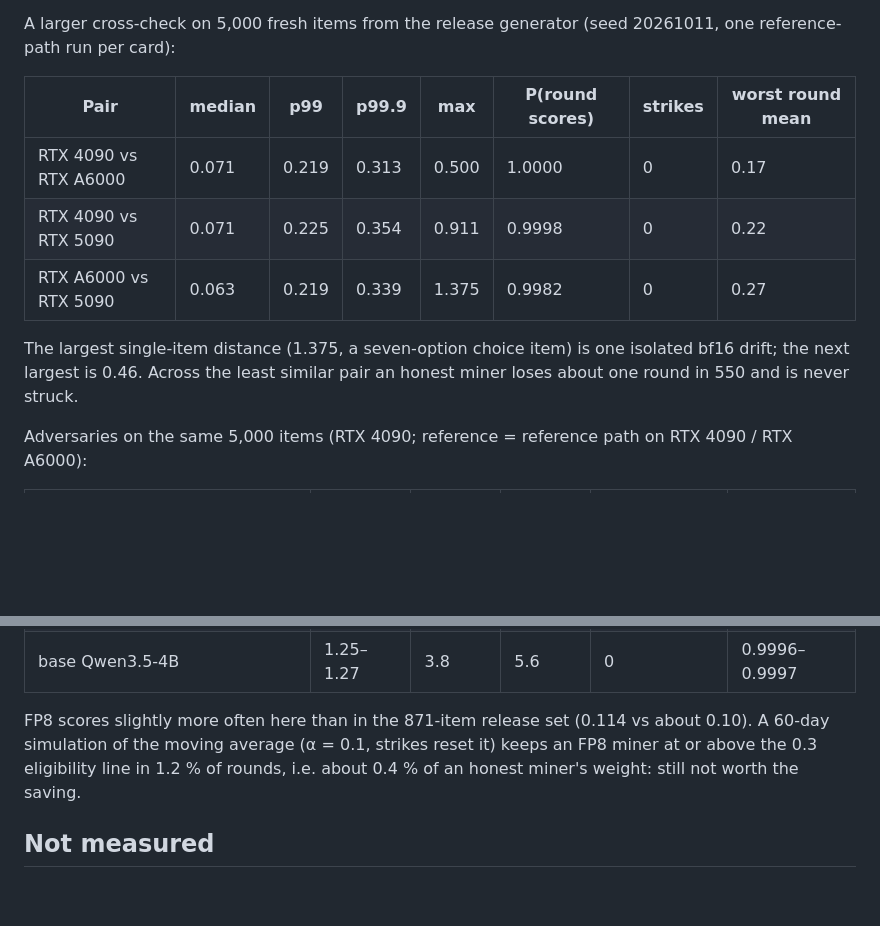
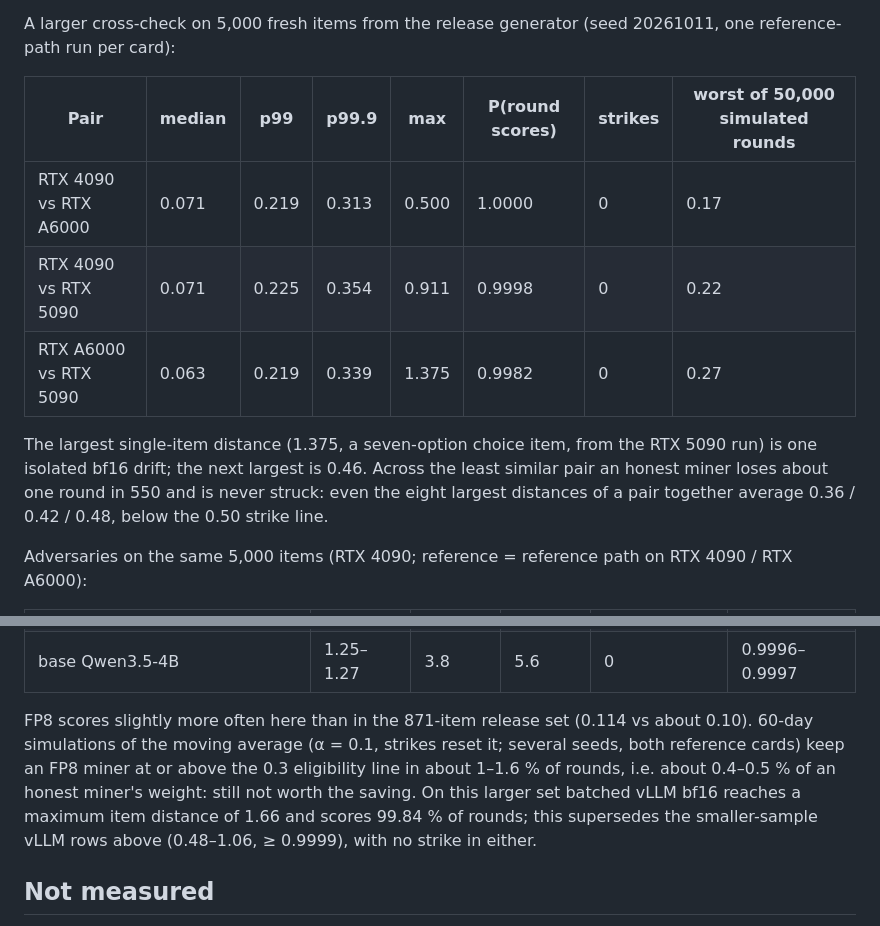
Before and after one commit to ghblzs/reax-subnet, a Markdown page: docs/CALIBRATION.md, 2 parts joined by grey strips. GitHub-like rendering; blank space fills up the shorter version.

Commit message:
docs: label simulated worst rounds, reconcile the vLLM rows, attribute the outlier
Co-Authored-By: Claude Opus 5.5 <noreply@anthropic.com>

```diff
--- a/docs/CALIBRATION.md
+++ b/docs/CALIBRATION.md
@@ -125,14 +125,15 @@ chip as the RTX 3090; the 3090 itself was not measured.
 
 A larger cross-check on 5,000 fresh items from the release generator (seed 20261011, one reference-path run per card):
 
-| Pair | median | p99 | p99.9 | max | P(round scores) | strikes | worst round mean |
+| Pair | median | p99 | p99.9 | max | P(round scores) | strikes | worst of 50,000 simulated rounds |
 |---|---|---|---|---|---|---|---|
 | RTX 4090 vs RTX A6000 | 0.071 | 0.219 | 0.313 | 0.500 | 1.0000 | 0 | 0.17 |
 | RTX 4090 vs RTX 5090 | 0.071 | 0.225 | 0.354 | 0.911 | 0.9998 | 0 | 0.22 |
 | RTX A6000 vs RTX 5090 | 0.063 | 0.219 | 0.339 | 1.375 | 0.9982 | 0 | 0.27 |
 
-The largest single-item distance (1.375, a seven-option choice item) is one isolated bf16 drift; the next largest is
-0.46. Across the least similar pair an honest miner loses about one round in 550 and is never struck.
+The largest single-item distance (1.375, a seven-option choice item, from the RTX 5090 run) is one isolated bf16 drift;
+the next largest is 0.46. Across the least similar pair an honest miner loses about one round in 550 and is never struck:
+even the eight largest distances of a pair together average 0.36 / 0.42 / 0.48, below the 0.50 strike line.
 
 Adversaries on the same 5,000 items (RTX 4090; reference = reference path on RTX 4090 / RTX A6000):
 
@@ -142,9 +143,11 @@ Adversaries on the same 5,000 items (RTX 4090; reference = reference path on RTX
 | **FP8 (same weights, vLLM online FP8)** | 0.250 | 1.00–1.03 | 1.97–2.03 | **0.114** | 0.008–0.010 |
 | base Qwen3.5-4B | 1.25–1.27 | 3.8 | 5.6 | 0 | 0.9996–0.9997 |
 
-FP8 scores slightly more often here than in the 871-item release set (0.114 vs about 0.10). A 60-day simulation of the
-moving average (α = 0.1, strikes reset it) keeps an FP8 miner at or above the 0.3 eligibility line in 1.2 % of rounds,
-i.e. about 0.4 % of an honest miner's weight: still not worth the saving.
+FP8 scores slightly more often here than in the 871-item release set (0.114 vs about 0.10). 60-day simulations of the
+moving average (α = 0.1, strikes reset it; several seeds, both reference cards) keep an FP8 miner at or above the 0.3
+eligibility line in about 1–1.6 % of rounds, i.e. about 0.4–0.5 % of an honest miner's weight: still not worth the saving.
+On this larger set batched vLLM bf16 reaches a maximum item distance of 1.66 and scores 99.84 % of rounds; this supersedes
+the smaller-sample vLLM rows above (0.48–1.06, ≥ 0.9999), with no strike in either.
 
 ## Not measured
 
```
Also changed, not shown: docs/MINER.md (+2 -2 lines), docs/THREAT-MODEL.md (+2 -2 lines).
